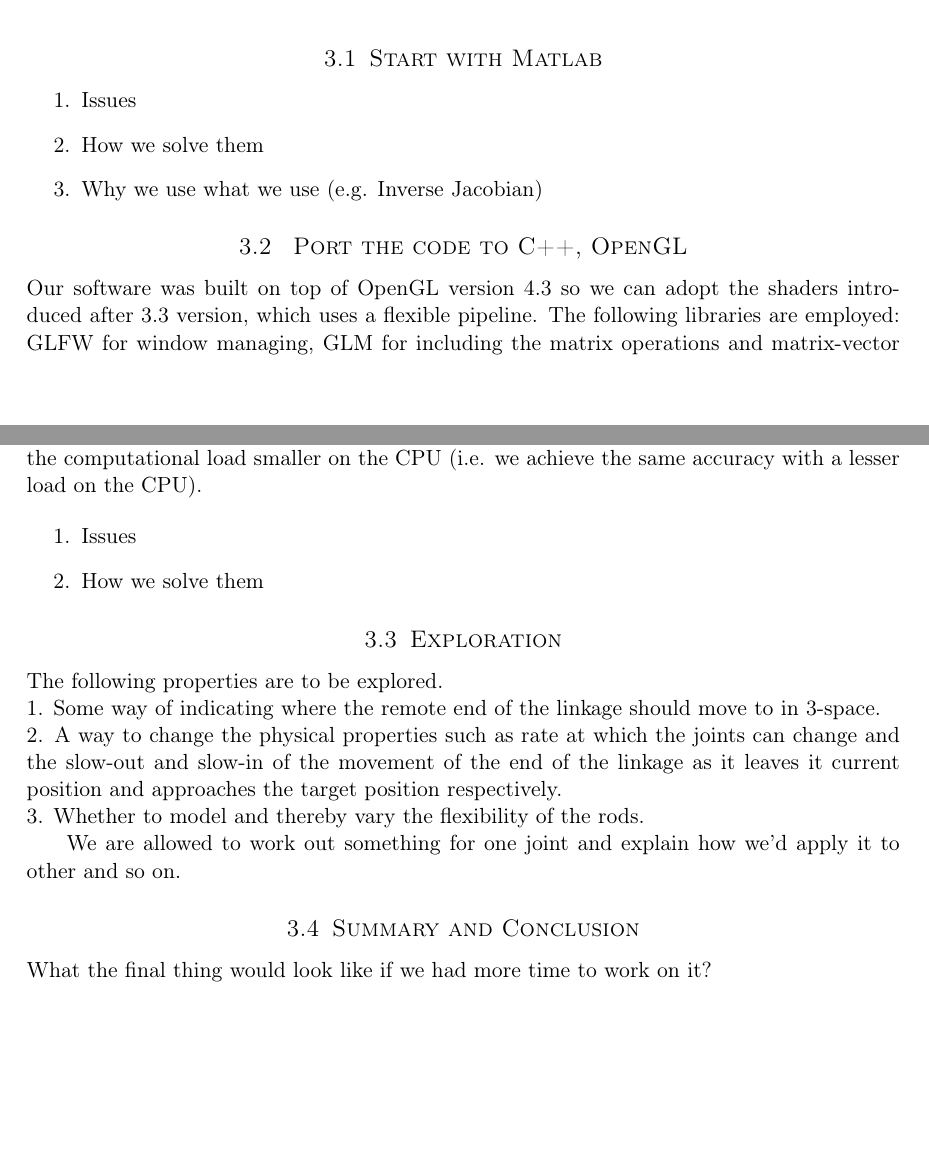
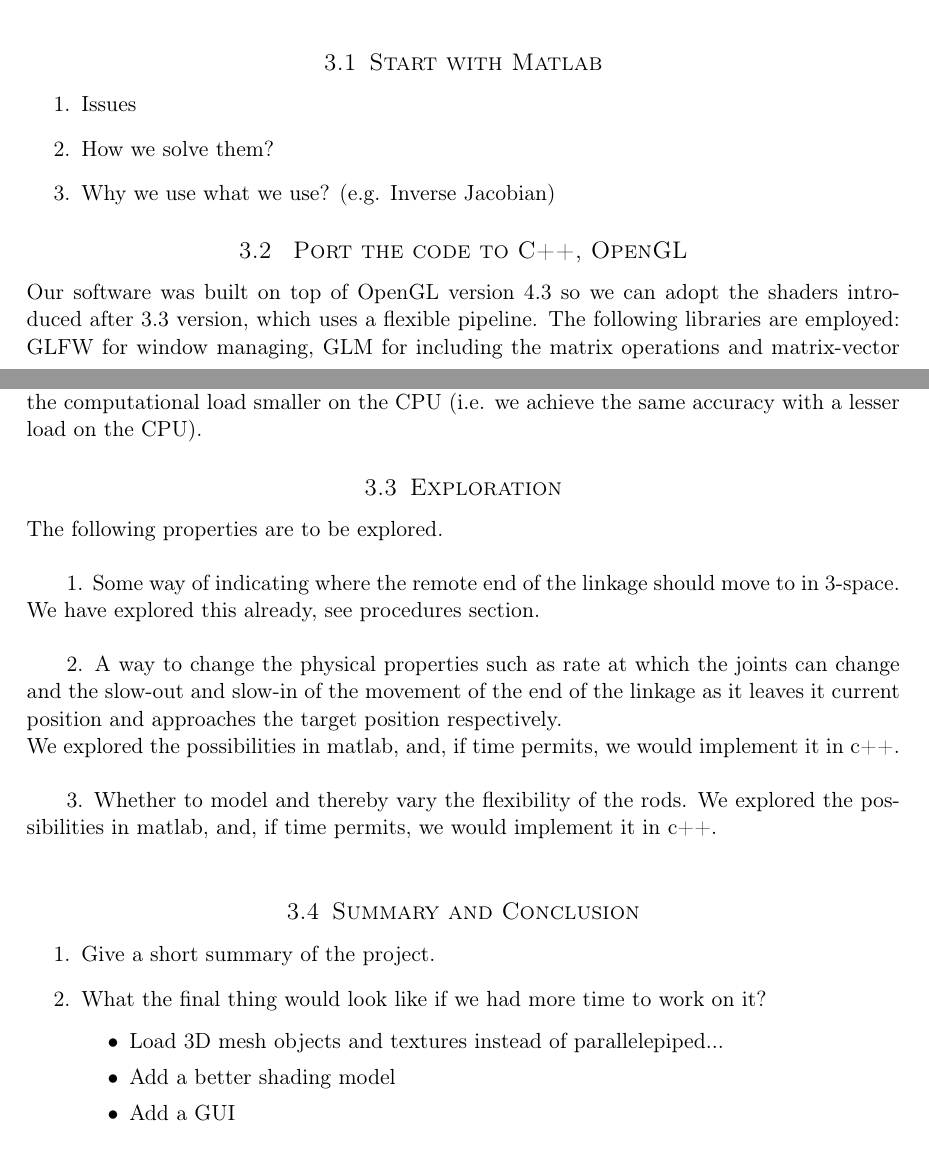
Before and after one commit to DrHibbitts/CDE_Graphics_1, a LaTeX document (Latex/ReportAG.tex): two parts of pages 3 and 7 of 7, joined at a grey line, cut so that both start at the same text. Compiled offline with pdfLaTeX.

Commit message:
Added short summary at the conclusion

```diff
--- a/Latex/ReportAG.tex
+++ b/Latex/ReportAG.tex
@@ -103,8 +103,8 @@ Let us now consider the implementation in both Matlab and OpenGL in more detail.
 \subsection{Start with Matlab}
     \begin{enumerate}
     \item Issues
-    \item How we solve them
-    \item Why we use what we use (e.g. Inverse Jacobian)
+    \item How we solve them?
+    \item Why we use what we use? (e.g. Inverse Jacobian)
   \end{enumerate}
 \subsection{ Port the code to C++, OpenGL}
 Our software was built on top of OpenGL version 4.3 so we can adopt the shaders introduced after 3.3 version, which uses a flexible pipeline. The following libraries are employed: GLFW for window managing, GLM  for including the matrix operations and matrix-vector data types, Boost provides smart pointers (which simplify memory management), GLEW which efficiently check which OpenGL extensions are supported on the platform that is used. The C++11 standard is used as it introduces better default thread and mutex libraries as well as other improvements. \\
@@ -226,28 +226,34 @@ currentMat = currentMat * glm::rotate(joints[i].getZRotAngle(), zAxis)
 
 Final, a maximum number of simulation steps was specified to ensure that the simulation was not wasting CPU in case the goal was unreachable. Also, while the model is waiting for a new goal, the simulation thread is stopped, and once a point goal is added, it goes back to simulating. We had to artificially increase the time in the simulation (now it performs a simulation step and then waits for 20 ms), because otherwise the time step had to be decreased to \(10^{-6}\) which resulted in order to achieved a normal motion. Sleep time makes the computational load smaller on the CPU (i.e. we achieve the same accuracy with a lesser load on the CPU).
 
+\subsection{Exploration}
+The following properties are to be explored.\\
+
+1. Some way of indicating where the remote end of the linkage should move to in 3-space.\\
+We have explored this already, see procedures section.\\
+
+2. A way to change the physical properties such as rate at which the joints can change and the slow-out and slow-in of the movement of the end of the linkage as it leaves it current position and approaches the target position respectively.\\
+We explored the possibilities in matlab, and, if time permits, we would implement it in c++.\\
 
 
+3. Whether to model and thereby vary the flexibility of the rods.
+We explored the possibilities in matlab, and, if time permits, we would implement it in c++.\\
 
 
-    \begin{enumerate}
-    \item Issues
-    \item How we solve them
-  \end{enumerate}
-
-\subsection{Exploration}
-The following properties are to be explored.\\
-1. Some way of indicating where the remote end of the linkage should move to in 3-space.\\
-2. A way to change the physical properties such as rate at which the joints can change and the slow-out and slow-in of the movement of the end of the linkage as it leaves it current position and approaches the target position respectively.\\
-3. Whether to model and thereby vary the flexibility of the rods.
-
-
-We are allowed to work out something for one joint and explain how we'd apply it to other and so on.
 %------------------------------------------------
 
 \subsection{Summary and Conclusion}
-What the final thing would look like if we had more time to work on it?
 
+\begin{enumerate}
+\item Give a short summary of the project.
+\item What the final thing would look like if we had more time to work on it?
+
+\begin{itemize}
+	\item Load 3D mesh objects and textures instead of parallelepiped...
+	\item Add a better shading model
+	\item Add a GUI
+\end{itemize}
+\end{enumerate}
 %----------------------------------------------------------------------------------------
 
 \end{document}
```
Also changed, not shown: Latex/ReportAG.pdf.
